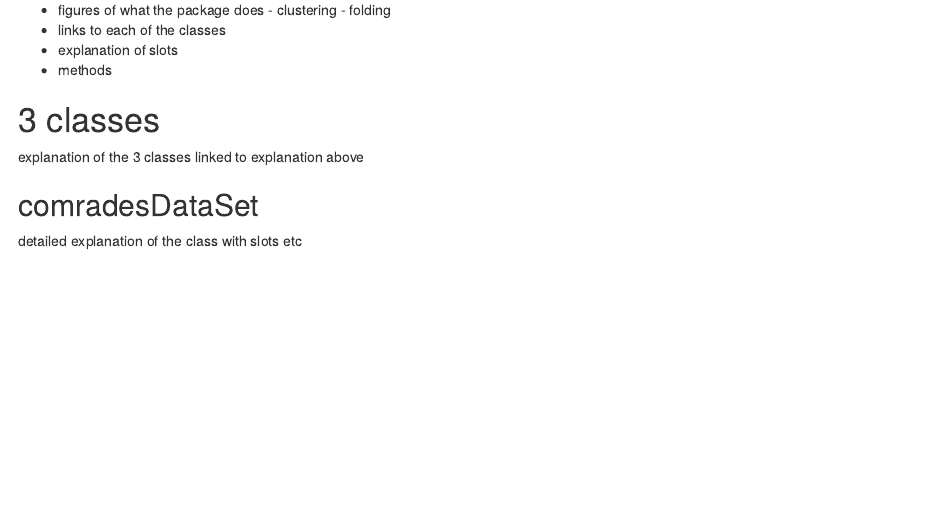
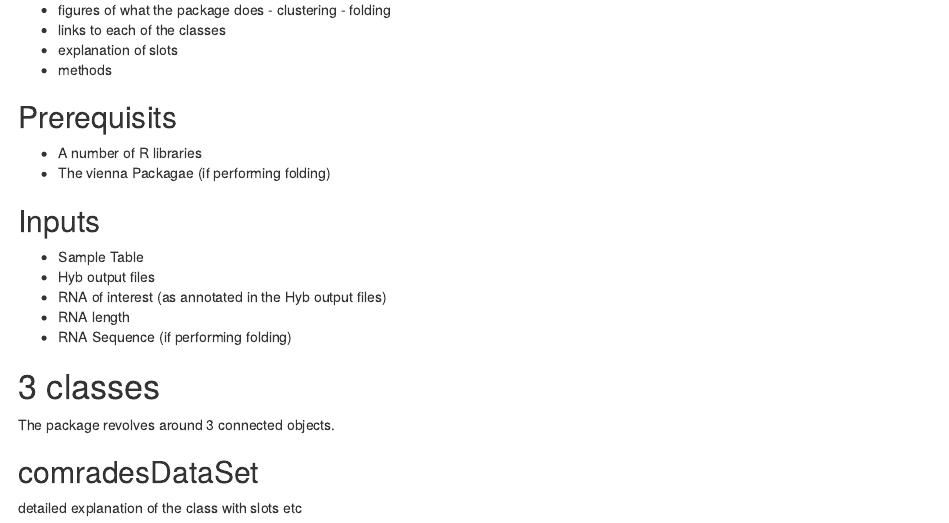
Before and after one commit to sschmeier/comradesOO, an R Markdown document (vignettes/comradessOO.Rmd): the page in a window 1100 px wide, from 1190 px down. Rendered offline with R 4.5, knitr and Pandoc, with nearby package versions; drawn as R Markdown's standard HTML page in place of the format the file asks for.

Commit message:
Update Vignette

```diff
--- a/vignettes/comradessOO.Rmd
+++ b/vignettes/comradessOO.Rmd
@@ -62,9 +62,24 @@ After sequencing, short reads are produced where one half of the read correspond
 * methods
 
 
+## Prerequisits
+
+* A number of R libraries
+* The vienna Packagae (if performing folding)
+
+## Inputs
+
+* Sample Table
+* Hyb output files
+* RNA of interest (as annotated in the Hyb output files)
+* RNA length
+* RNA Sequence (if performing folding)
+
+
+
 # 3 classes
 
-explanation of the 3 classes linked to explanation above
+The package revolves around 3 connected objects.
 
 ## comradesDataSet
 
```
Also changed, not shown: doc/comradessOO.html.
